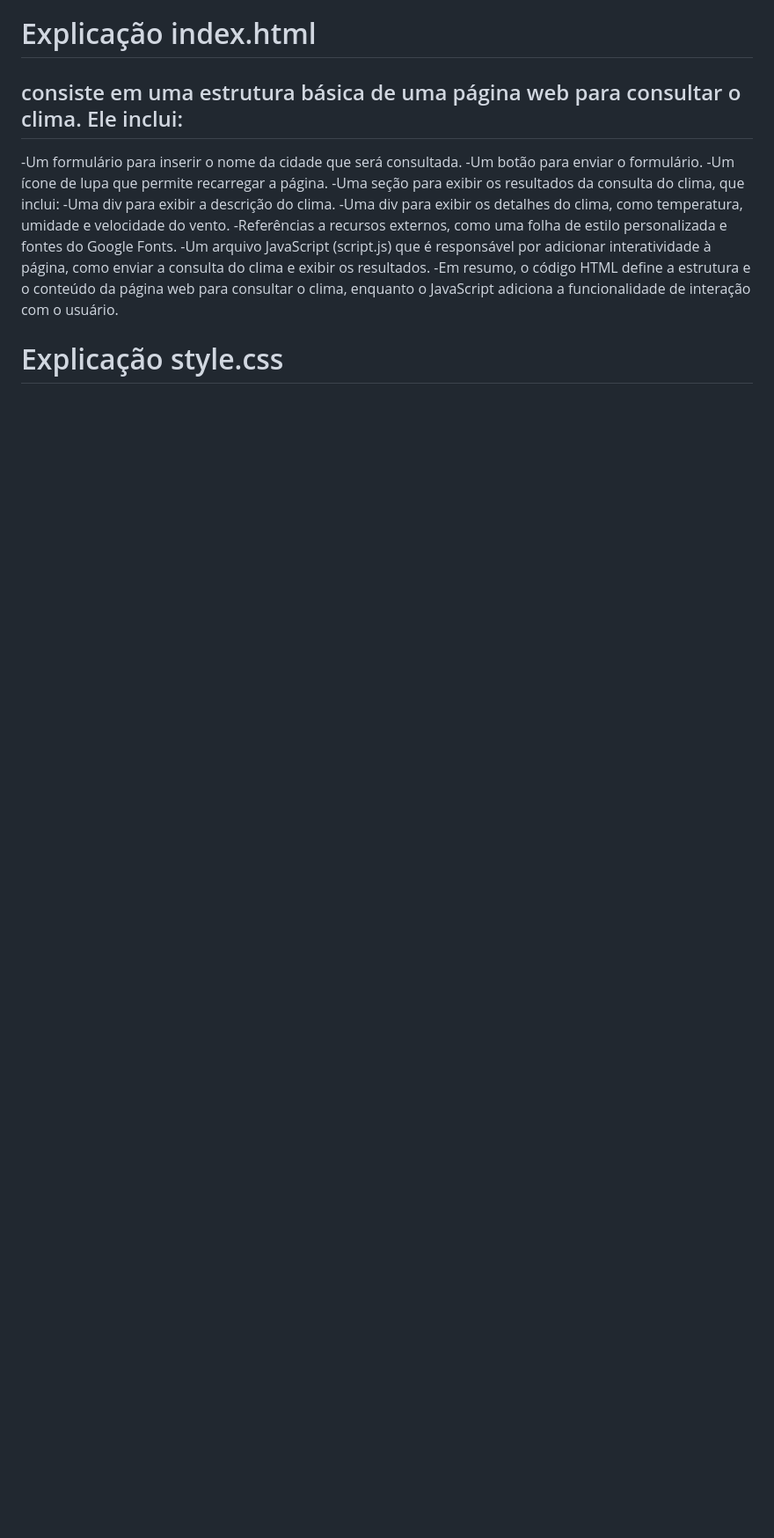
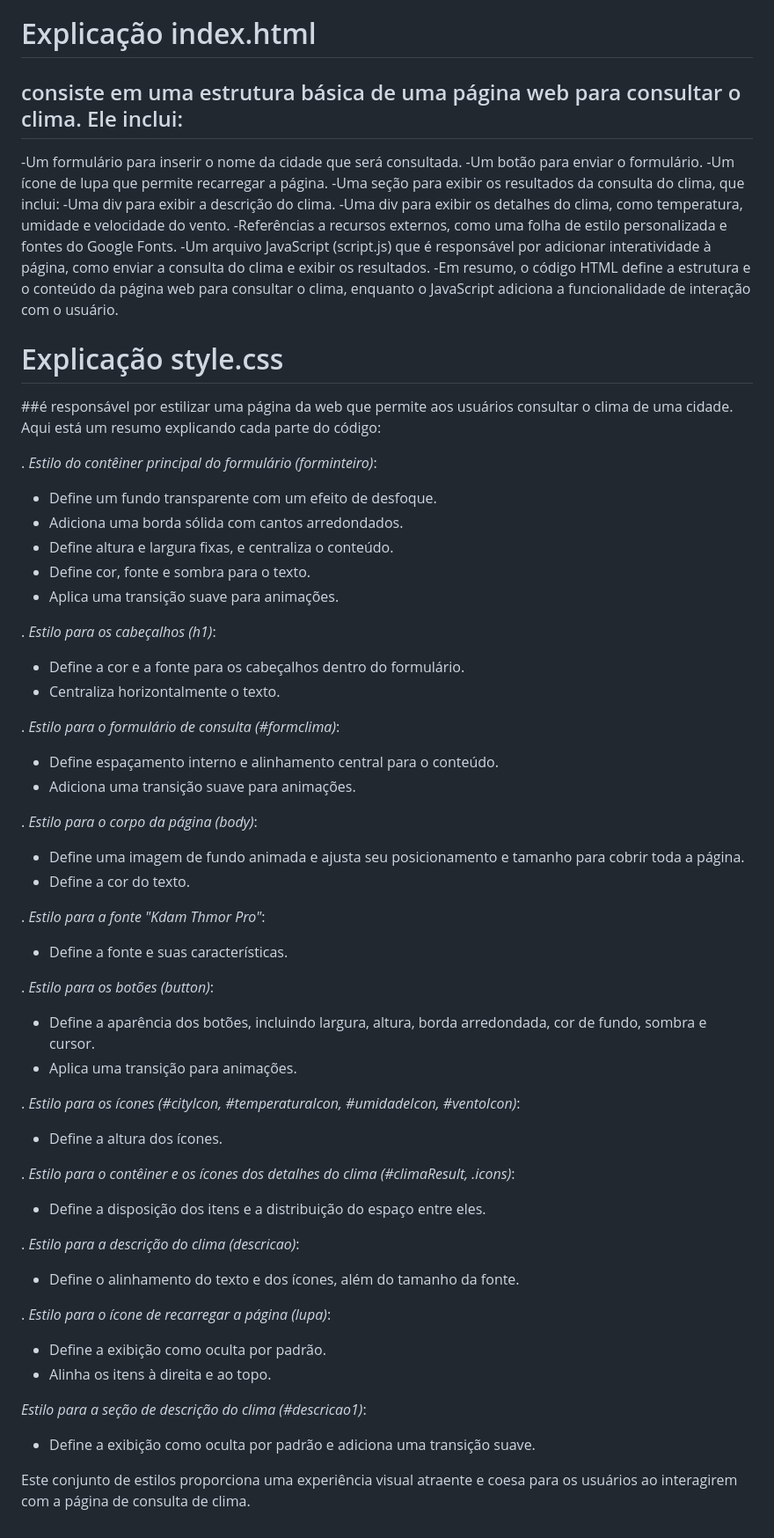
Before and after one commit to pedrolima10/api_clima_tempo, a Markdown page: README.md, the part around the change. Shown at 88% size. GitHub-like rendering; blank space fills up the shorter version.

```diff
--- a/README.md
+++ b/README.md
@@ -100,3 +100,48 @@ Este código torna a página interativa, permitindo que os usuários consultem o
  -Em resumo, o código HTML define a estrutura e o conteúdo da página web para consultar o clima, enquanto o JavaScript adiciona a funcionalidade de interação com o usuário.
 
 # Explicação style.css
+##é responsável por estilizar uma página da web que permite aos usuários consultar o clima de uma cidade. Aqui está um resumo explicando cada parte do código:
+
+. *Estilo do contêiner principal do formulário (forminteiro)*:
+   - Define um fundo transparente com um efeito de desfoque.
+   - Adiciona uma borda sólida com cantos arredondados.
+   - Define altura e largura fixas, e centraliza o conteúdo.
+   - Define cor, fonte e sombra para o texto.
+   - Aplica uma transição suave para animações.
+
+. *Estilo para os cabeçalhos (h1)*:
+   - Define a cor e a fonte para os cabeçalhos dentro do formulário.
+   - Centraliza horizontalmente o texto.
+
+. *Estilo para o formulário de consulta (#formclima)*:
+   - Define espaçamento interno e alinhamento central para o conteúdo.
+   - Adiciona uma transição suave para animações.
+
+. *Estilo para o corpo da página (body)*:
+   - Define uma imagem de fundo animada e ajusta seu posicionamento e tamanho para cobrir toda a página.
+   - Define a cor do texto.
+
+. *Estilo para a fonte "Kdam Thmor Pro"*:
+   - Define a fonte e suas características.
+
+. *Estilo para os botões (button)*:
+   - Define a aparência dos botões, incluindo largura, altura, borda arredondada, cor de fundo, sombra e cursor.
+   - Aplica uma transição para animações.
+
+. *Estilo para os ícones (#cityIcon, #temperaturaIcon, #umidadeIcon, #ventoIcon)*:
+   - Define a altura dos ícones.
+
+. *Estilo para o contêiner e os ícones dos detalhes do clima (#climaResult, .icons)*:
+   - Define a disposição dos itens e a distribuição do espaço entre eles.
+
+. *Estilo para a descrição do clima (descricao)*:
+   - Define o alinhamento do texto e dos ícones, além do tamanho da fonte.
+
+. *Estilo para o ícone de recarregar a página (lupa)*:
+   - Define a exibição como oculta por padrão.
+   - Alinha os itens à direita e ao topo.
+
+ *Estilo para a seção de descrição do clima (#descricao1)*:
+   - Define a exibição como oculta por padrão e adiciona uma transição suave.
+
+Este conjunto de estilos proporciona uma experiência visual atraente e coesa para os usuários ao interagirem com a página de consulta de clima.
```
